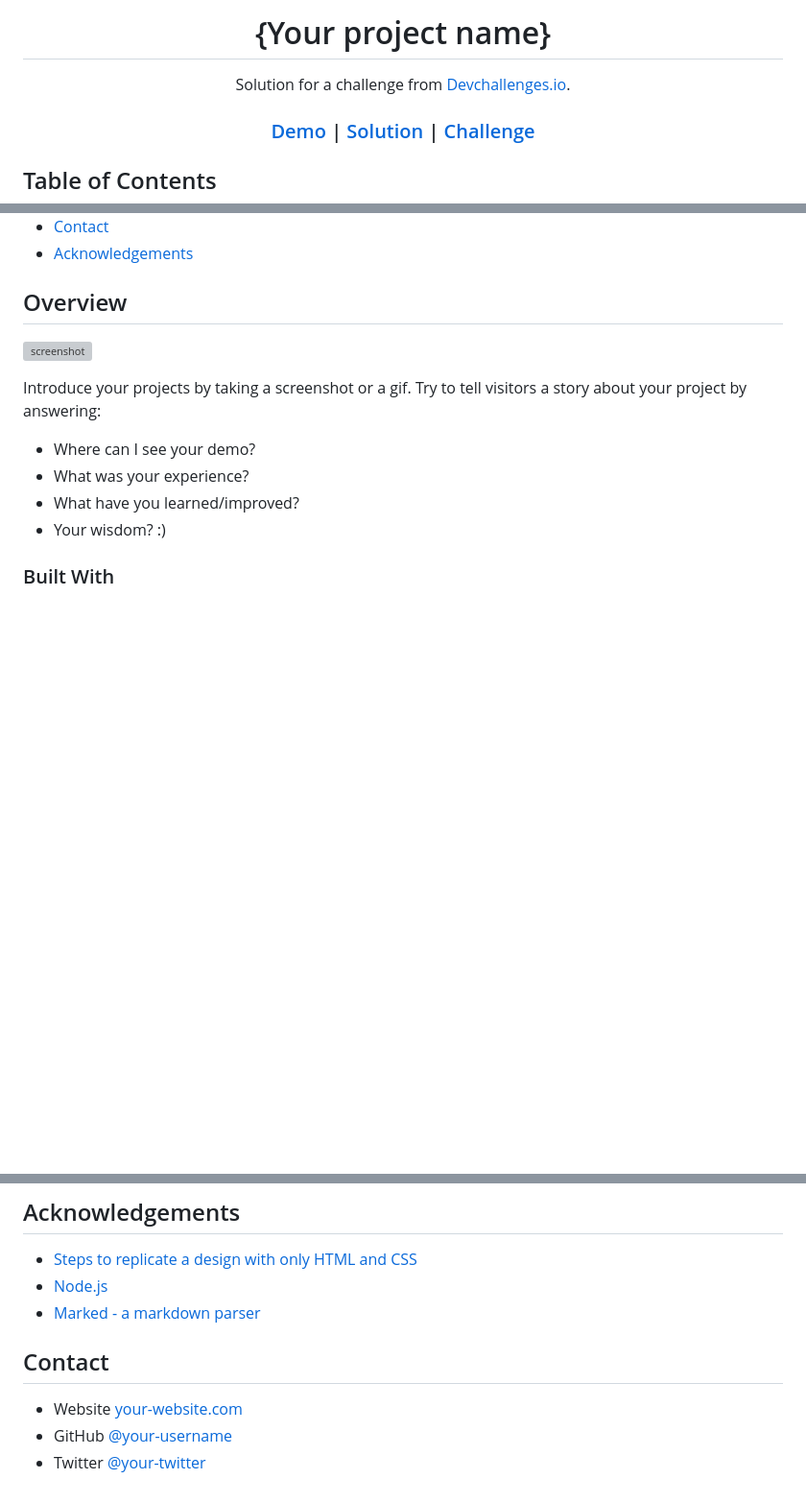
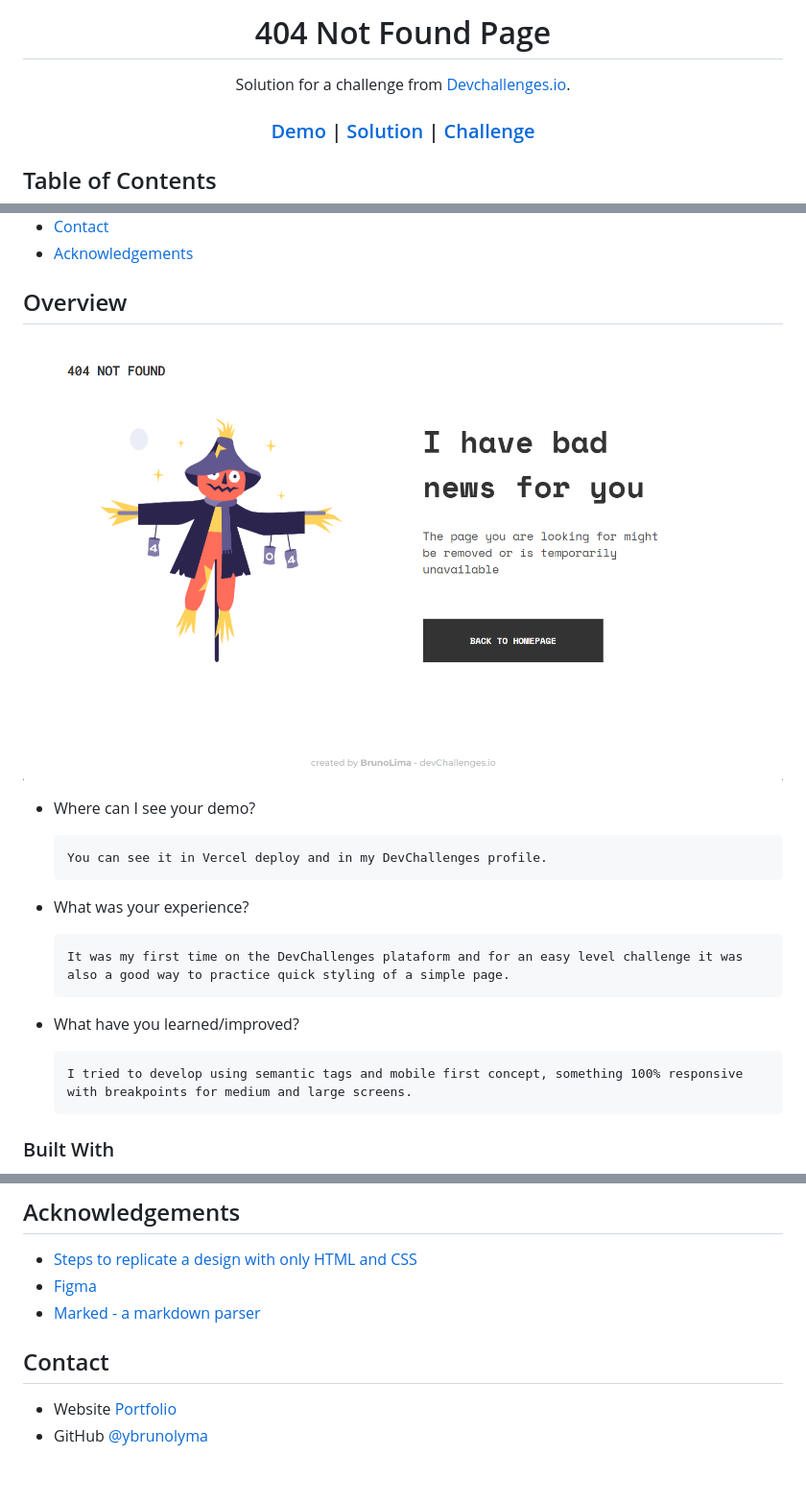
Before and after one commit to brunolyma/404-page, a Markdown page: README.md, 3 parts joined by grey strips. Shown at 96% size. Rendered like a GitHub page; pictures changed too: assets/screenshot.png (added); blank space fills up the shorter version; grey boxes are pictures that could not be loaded.

```diff
--- a/README.md
+++ b/README.md
@@ -1,6 +1,6 @@
 <!-- Please update value in the {}  -->
 
-<h1 align="center">{Your project name}</h1>
+<h1 align="center">404 Not Found Page</h1>
 
 <div align="center">
    Solution for a challenge from  <a href="http://devchallenges.io" target="_blank">Devchallenges.io</a>.
@@ -36,14 +36,19 @@
 
 ## Overview
 
-![screenshot](https://user-images.githubusercontent.com/16707738/92399059-5716eb00-f132-11ea-8b14-bcacdc8ec97b.png)
-
-Introduce your projects by taking a screenshot or a gif. Try to tell visitors a story about your project by answering:
+![screenshot](./assets/screenshot.png)
 
 - Where can I see your demo?
+
+      You can see it in Vercel deploy and in my DevChallenges profile.
+
 - What was your experience?
+
+      It was my first time on the DevChallenges plataform and for an easy level challenge it was also a good way to practice quick styling of a simple page.
+
 - What have you learned/improved?
-- Your wisdom? :)
+
+      I tried to develop using semantic tags and mobile first concept, something 100% responsive with breakpoints for medium and large screens.
 
 ### Built With
 
@@ -67,9 +64,8 @@ This application/site was created as a submission to a [DevChallenges](https://d
 - [Steps to replicate a design with only HTML and CSS](https://devchallenges-blogs.web.app/how-to-replicate-design/)
-- [Node.js](https://nodejs.org/)
+- [Figma](https://www.figma.com/)
 - [Marked - a markdown parser](https://github.com/chjj/marked)
 
 ## Contact
 
-- Website [your-website.com](https://{your-web-site-link})
-- GitHub [@your-username](https://{github.com/your-usermame})
-- Twitter [@your-twitter](https://{twitter.com/your-username})
+- Website [Portfolio](https://brunolima-portfolio.vercel.app/)
+- GitHub [@ybrunolyma](https://github.com/brunolyma)
```
Also changed, not shown: other parts of README.md (+3 -11 lines), assets/Scarecrow.png (renamed from Scarecrow.png), assets/devchallenges.png (renamed from devchallenges.png), 2 other files.
